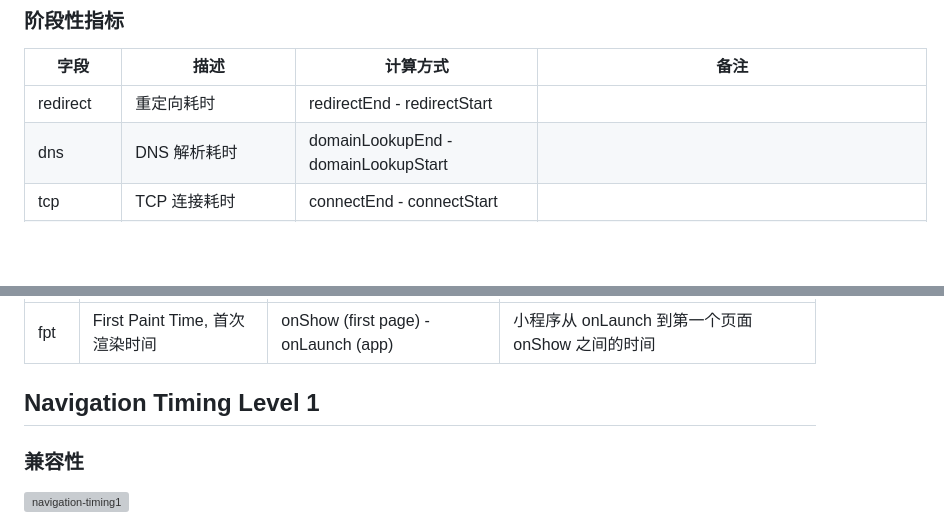
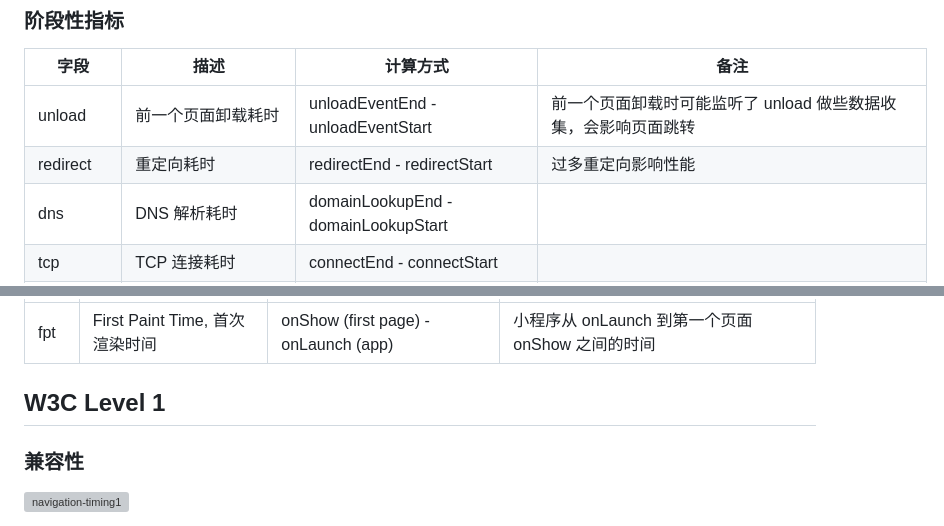
Before and after one commit to Godiswill/blog, a Markdown page: 08前端工程化/performanceIndex.md, 2 parts joined by grey strips. GitHub-like rendering; blank space fills up the shorter version; grey boxes are pictures that could not be loaded.

```diff
--- a/08前端工程化/performanceIndex.md
+++ b/08前端工程化/performanceIndex.md
@@ -6,7 +6,8 @@
 ### 阶段性指标
 | 字段 | 描述 | 计算方式 | 备注 |
 | -- | --- | ---- | -- |
-| redirect | 重定向耗时 | redirectEnd - redirectStart |  |
+| unload | 前一个页面卸载耗时 | unloadEventEnd - unloadEventStart | 前一个页面卸载时可能监听了 unload 做些数据收集，会影响页面跳转 |
+| redirect | 重定向耗时 | redirectEnd - redirectStart | 过多重定向影响性能 |
 | dns | DNS 解析耗时 | domainLookupEnd - domainLookupStart |  |
 | tcp | TCP 连接耗时 | connectEnd - connectStart |  |
 | ssl | SSL 安全连接耗时 | connectEnd - secureConnectionStart | 只在 HTTPS 下有效 |
@@ -32,7 +33,7 @@
 | fpt | First Paint Time, 首次渲染时间 | onShow (first page) - onLaunch (app) | 小程序从 onLaunch 到第一个页面 onShow 之间的时间 |
 
 
-## Navigation Timing Level 1
+## W3C Level 1
 ### 兼容性
 ![navigation-timing1](https://raw.githubusercontent.com/Godiswill/blog/master/08%E5%89%8D%E7%AB%AF%E5%B7%A5%E7%A8%8B%E5%8C%96/navigation-timing1.jpg)
 ### 常规用法
```
Also changed, not shown: other parts of 08前端工程化/performanceIndex.md (+72 -8 lines), 01JS基础/常考手写代码.md (added, +555 -0 lines), 04前端性能优化/关键路径渲染优化.md (+7 -13 lines), 01JS基础/requestLimit.jpg (added).
